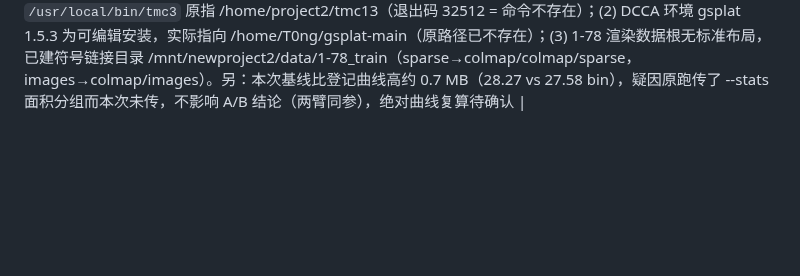
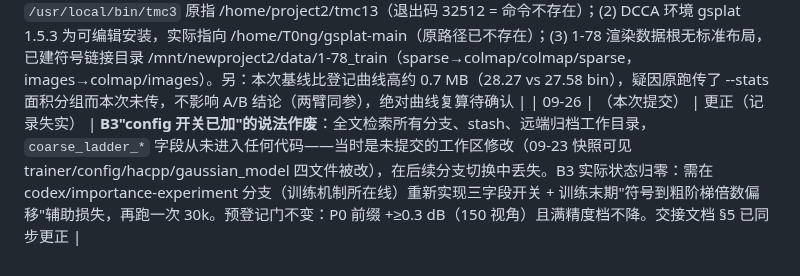
Before and after one commit to Gob1inBr0/DCCA-GS, a Markdown page: docs/CHANGELOG_DETAILED.md, the part around the change. Drawn GitHub-style; blank space fills up the shorter version.

Commit message:
correction: B3 'config flags added' claim retracted — changes were lost uncommitted in branch switches; B3 restarts from zero on the codex training line

```diff
--- a/docs/CHANGELOG_DETAILED.md
+++ b/docs/CHANGELOG_DETAILED.md
@@ -495,3 +495,4 @@ exit "$__zcode_status"| 09-25 | （本次提交） | 实验/数据 | **渐进方
 | 09-26 | （本次提交） | 运维（目录整理） | **服务器目录集中整理（用户指令：整理干净、全部放 /mnt/newproject2）**：`/dev/shm/dcca_data`（64G）经 rsync 逐项核对为 `/mnt/newproject2/data` 冗余副本后删除（核对时发现 /mnt 的 1-78 缺 colmap/colmap/sparse/0/points3D.ply 25MB，已补）；`/home/project2/DCCA-GS-git`（3.2G 旧工作目录，739/739 文件核对）整体归档至 `archive/DCCA-GS-git_20260923` 后删除；`/home/project2/gsplat-main`（与 /mnt 副本一致）、`/home/project2/tmc13`（/mnt 上只是空壳，实体搬为 `tmc13_full_20260923`）、T0ng/smoke_428/archives/日志/零散脚本、`/dev/shm` 零散 py/png/json（15 个）全部归档；迁移清单 `archive/migration_20260923.log`。`/home/project2` 只留 4 个共享环境目录（miniconda3/c25_pylib/c25_pylib2/c25_venv，被绝对路径引用不动）。探针产物与缓存已复制进主仓库 `/mnt/newproject2/DCCA-GS/analysis/s2_prefix_sweep/`。check-status skill 与交接文档路径已更新 |
 | 09-26 | （本次提交） | 实验（接入判定，负结果） | **S5 学习式细化标志接入生产码流：无增益，方向关闭**。探针过门后按计划把 1217 参数小 MLP（上下文 \|粗符号\|+logQ+层号）接入 c25_real_bitstream.py 的 offset 增强层 A 段（`--s5-offset-mlp`，权重写入码流 v3 格式），同 run 同参数只差开关做 A/B。结果：bin 28.27→28.31 MB，四档前缀 16.39/21.60/25.21/30.62 → 16.41/21.62/25.23/30.65 MB（+0.02–0.04 MB，即权重大小级别的变差），offset L1/L2/L3 逐块持平（1.14/0.95/1.67 vs 1.14/0.95/1.68），PSNR 完全相同（符号逐位一致，往返校验通过）。**根因：探针的 45.9% 节省是对"仅按组"静态表测的；生产增强层用的是（组×粗值幅度桶）复合条件表，已经把粗值信号吃干净，MLP 的连续粗值上下文没有剩余可榨**。这从应用侧再次证实 09-25 的"条件粒度到顶"结论。方法论教训入册：门测量的参照基线必须与生产编码器同构，对比弱基线会高估增益（第二次踩到同一类坑）。学习式概率这条路（S4 NLL、s4bin_gate、probe、S5 apply）完整走完四步全部记录在案，静态复合条件表保持生产选择 |
 | 09-26 | （本次提交） | 修复（迁移善后） | **目录整理暴露并修复 3 个隐蔽路径依赖**（全部由"搬走 /home/project2 上的目录"触发，均已用符号链接指回 /mnt 副本并记入迁移清单）：(1) G-PCC 解码器 `/usr/local/bin/tmc3` 原指 /home/project2/tmc13（退出码 32512 = 命令不存在）；(2) DCCA 环境 gsplat 1.5.3 为可编辑安装，实际指向 /home/T0ng/gsplat-main（原路径已不存在）；(3) 1-78 渲染数据根无标准布局，已建符号链接目录 /mnt/newproject2/data/1-78_train（sparse→colmap/colmap/sparse，images→colmap/images）。另：本次基线比登记曲线高约 0.7 MB（28.27 vs 27.58 bin），疑因原跑传了 --stats 面积分组而本次未传，不影响 A/B 结论（两臂同参），绝对曲线复算待确认 |
+| 09-26 | （本次提交） | 更正（记录失实） | **B3"config 开关已加"的说法作废**：全文检索所有分支、stash、远端归档工作目录，`coarse_ladder_*` 字段从未进入任何代码——当时是未提交的工作区修改（09-23 快照可见 trainer/config/hacpp/gaussian_model 四文件被改），在后续分支切换中丢失。B3 实际状态归零：需在 codex/importance-experiment 分支（训练机制所在线）重新实现三字段开关 + 训练末期"符号到粗阶梯倍数偏移"辅助损失，再跑一次 30k。预登记门不变：P0 前缀 +≥0.3 dB（150 视角）且满精度档不降。交接文档 §5 已同步更正 |
```
Also changed, not shown: docs/06-planning/交接文档_20260926.md (+5 -3 lines).
